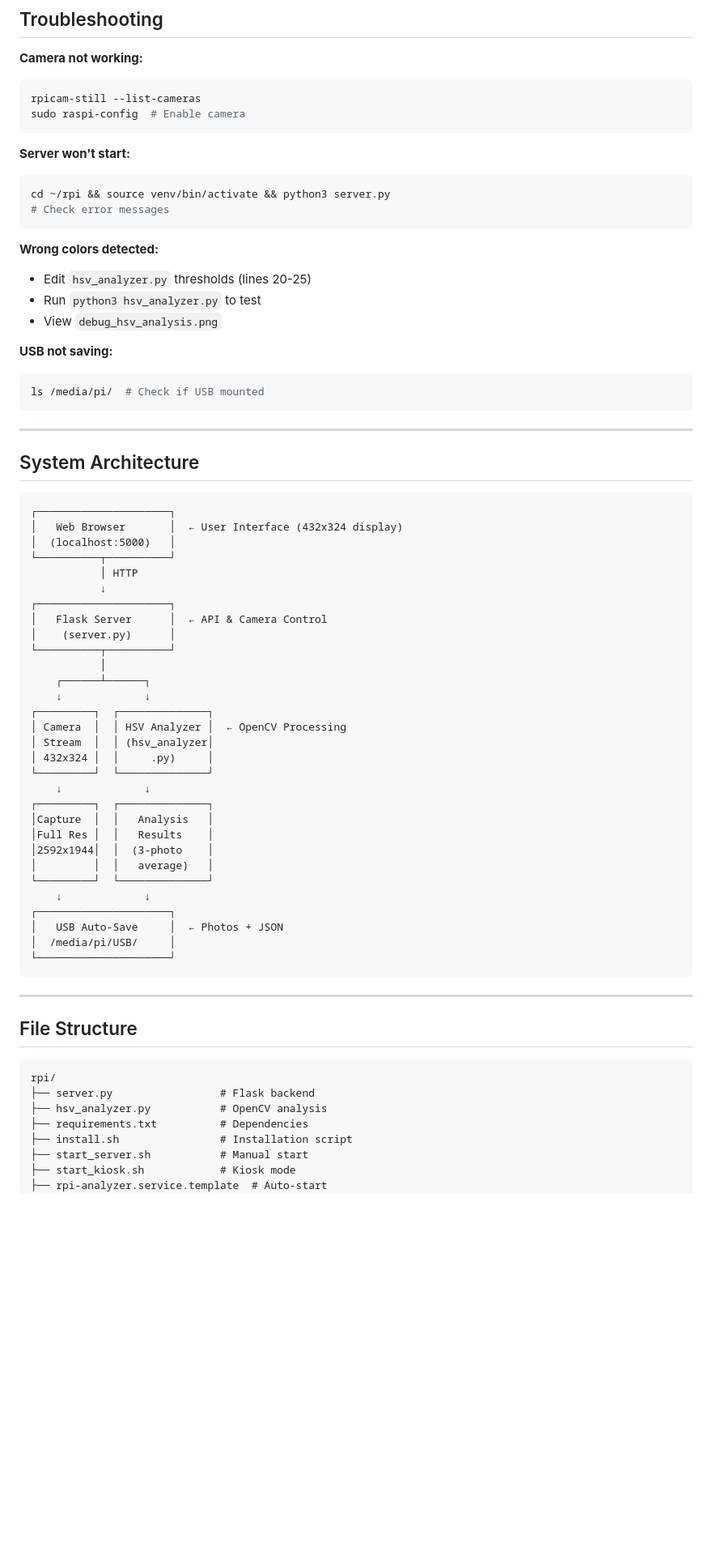
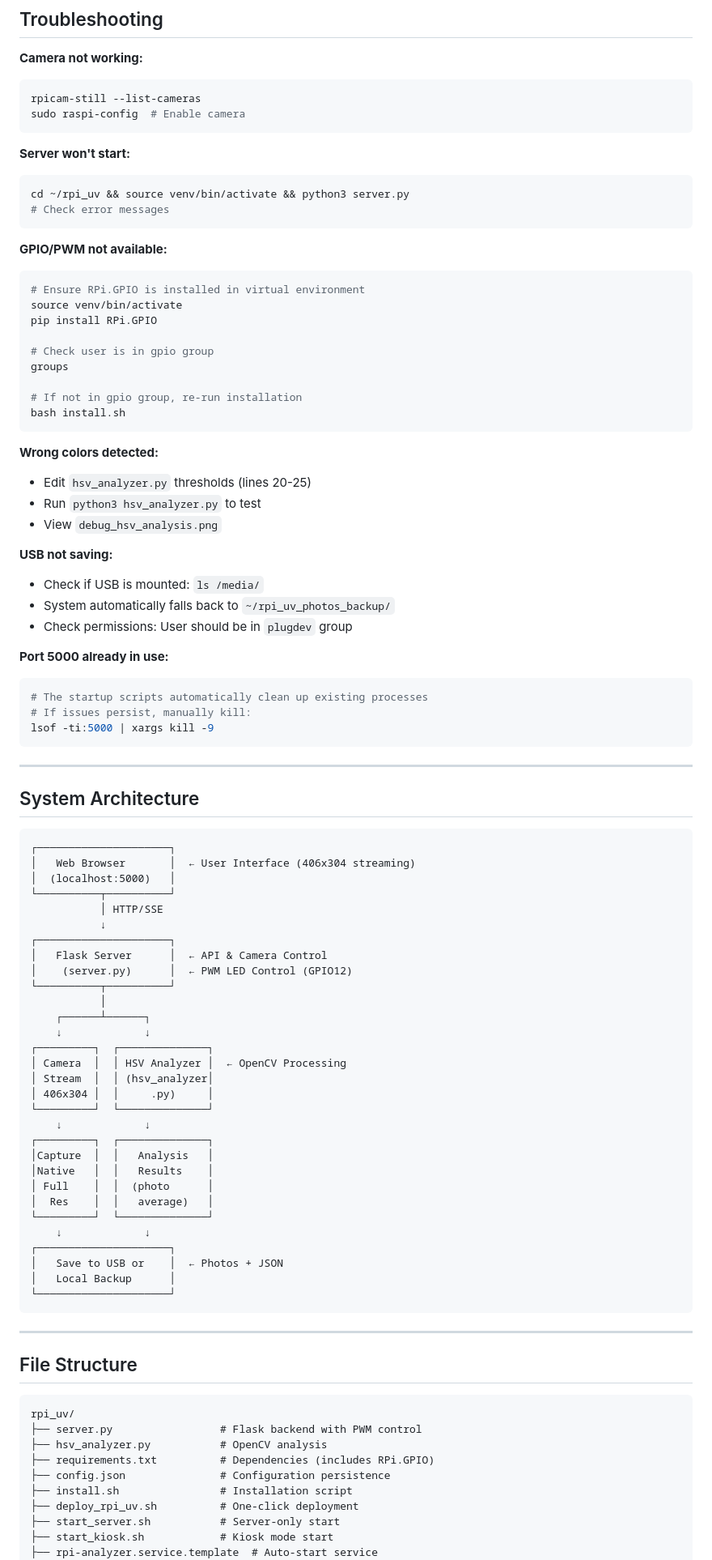
Before and after one commit to srosendal/rpi_uv, a Markdown page: DEPLOYMENT_GUIDE.md, the part around one of its changes. Shown at 81% size. Rendered like a GitHub page; blank space fills up the shorter version.

````diff
--- a/DEPLOYMENT_GUIDE.md
+++ b/DEPLOYMENT_GUIDE.md
@@ -176,8 +232,21 @@ sudo raspi-config  # Enable camera
 
 **Server won't start:**
 ```bash
-cd ~/rpi && source venv/bin/activate && python3 server.py
+cd ~/rpi_uv && source venv/bin/activate && python3 server.py
 # Check error messages
+```
+
+**GPIO/PWM not available:**
+```bash
+# Ensure RPi.GPIO is installed in virtual environment
+source venv/bin/activate
+pip install RPi.GPIO
+
+# Check user is in gpio group
+groups
+
+# If not in gpio group, re-run installation
+bash install.sh
 ```
 
 **Wrong colors detected:**
@@ -186,8 +255,15 @@ cd ~/rpi && source venv/bin/activate && python3 server.py
 - View `debug_hsv_analysis.png`
 
 **USB not saving:**
+- Check if USB is mounted: `ls /media/`
+- System automatically falls back to `~/rpi_uv_photos_backup/`
+- Check permissions: User should be in `plugdev` group
+
+**Port 5000 already in use:**
 ```bash
-ls /media/pi/  # Check if USB mounted
+# The startup scripts automatically clean up existing processes
+# If issues persist, manually kill:
+lsof -ti:5000 | xargs kill -9
 ```
 
 ---
@@ -196,14 +272,14 @@ ls /media/pi/  # Check if USB mounted
 
 ```
 ┌─────────────────────┐
-│   Web Browser       │  ← User Interface (432x324 display)
+│   Web Browser       │  ← User Interface (406x304 streaming)
 │  (localhost:5000)   │
 └──────────┬──────────┘
-           │ HTTP
+           │ HTTP/SSE
            ↓
 ┌─────────────────────┐
 │   Flask Server      │  ← API & Camera Control
-│    (server.py)      │
+│    (server.py)      │  ← PWM LED Control (GPIO12)
 └──────────┬──────────┘
            │
     ┌──────┴──────┐
@@ -211,19 +287,19 @@ ls /media/pi/  # Check if USB mounted
 ┌─────────┐  ┌──────────────┐
 │ Camera  │  │ HSV Analyzer │  ← OpenCV Processing
 │ Stream  │  │ (hsv_analyzer│
-│ 432x324 │  │     .py)     │
+│ 406x304 │  │     .py)     │
 └─────────┘  └──────────────┘
     ↓             ↓
 ┌─────────┐  ┌──────────────┐
 │Capture  │  │   Analysis   │
-│Full Res │  │   Results    │
-│2592x1944│  │  (3-photo    │
-│         │  │   average)   │
+│Native   │  │   Results    │
+│ Full    │  │  (photo      │
+│  Res    │  │   average)   │
 └─────────┘  └──────────────┘
     ↓             ↓
 ┌─────────────────────┐
-│   USB Auto-Save     │  ← Photos + JSON
-│  /media/pi/USB/     │
+│   Save to USB or    │  ← Photos + JSON
+│   Local Backup      │
 └─────────────────────┘
 ```
 
@@ -232,12 +308,14 @@ ls /media/pi/  # Check if USB mounted
 ## File Structure
 
 ```
-rpi/
-├── server.py                 # Flask backend
+rpi_uv/
+├── server.py                 # Flask backend with PWM control
 ├── hsv_analyzer.py           # OpenCV analysis
-├── requirements.txt          # Dependencies
+├── requirements.txt          # Dependencies (includes RPi.GPIO)
+├── config.json               # Configuration persistence
 ├── install.sh                # Installation script
-├── start_server.sh           # Manual start
-├── start_kiosk.sh            # Kiosk mode
-├── rpi-analyzer.service.template  # Auto-start
+├── deploy_rpi_uv.sh          # One-click deployment
+├── start_server.sh           # Server-only start
+├── start_kiosk.sh            # Kiosk mode start
+├── rpi-analyzer.service.template  # Auto-start service
 ├── DEPLOYMENT_GUIDE.md       # This file
````
Also changed, not shown: other parts of DEPLOYMENT_GUIDE.md (+130 -68 lines).
